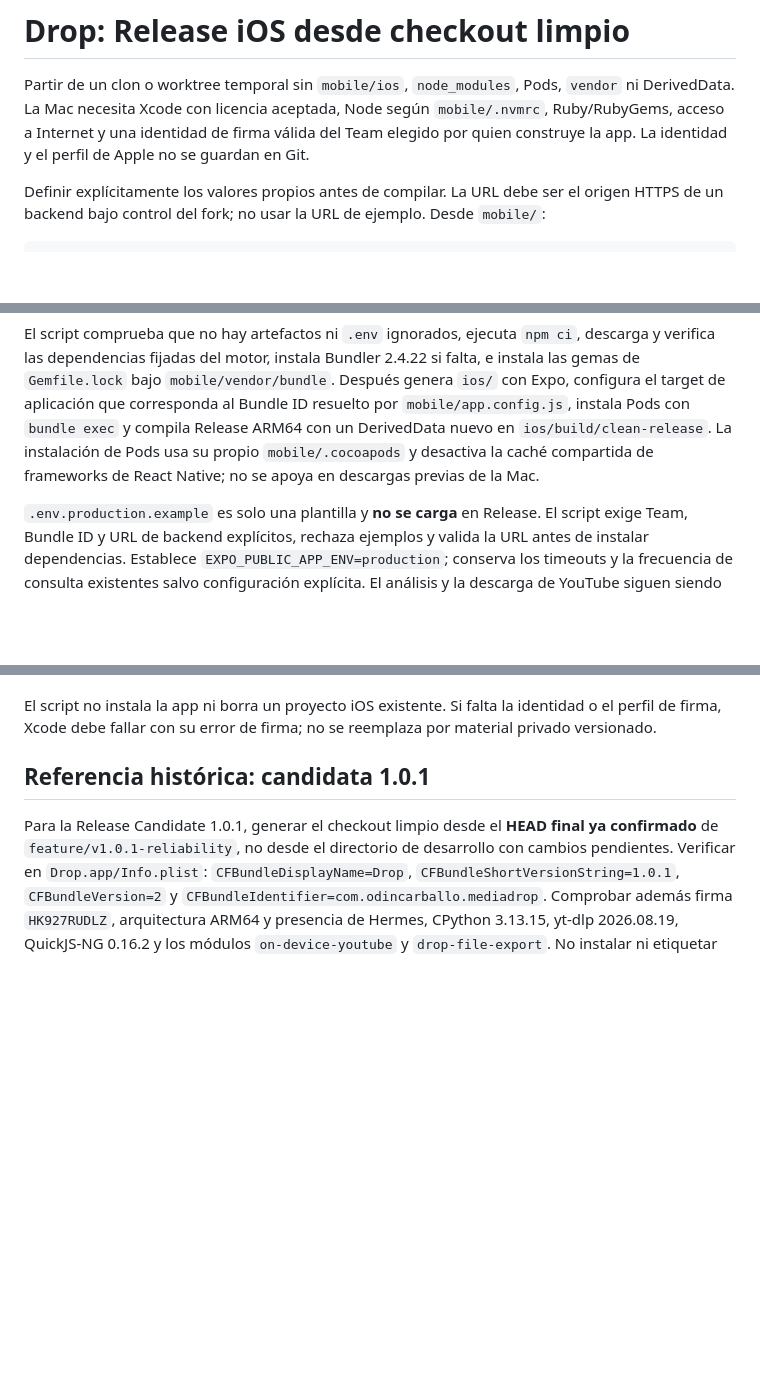
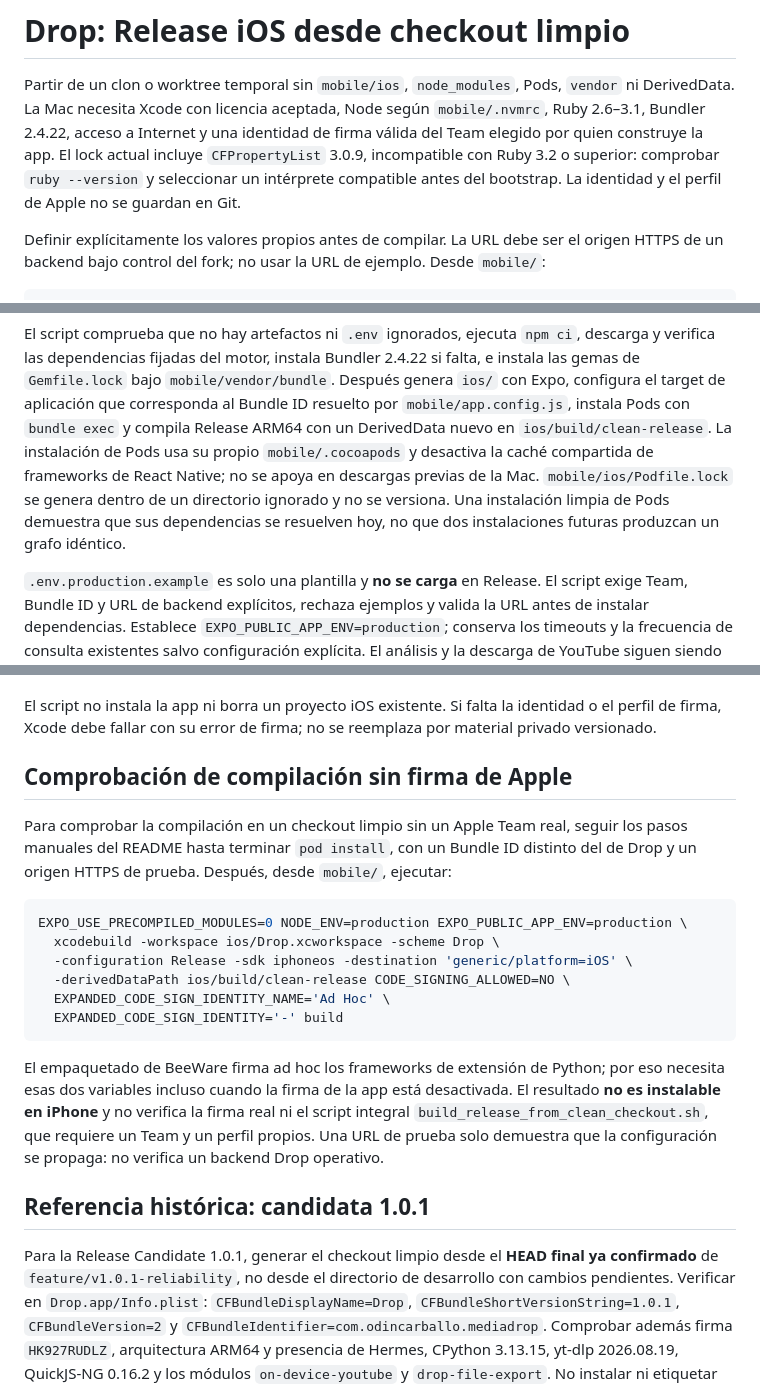
Before and after one commit to odincarballo/Drop, a Markdown page: docs/reproducible-ios-release.md, 3 parts joined by grey strips. Rendered like a GitHub page; blank space fills up the shorter version.

````diff
--- a/docs/reproducible-ios-release.md
+++ b/docs/reproducible-ios-release.md
@@ -2,9 +2,11 @@
 
 Partir de un clon o worktree temporal sin `mobile/ios`, `node_modules`, Pods,
 `vendor` ni DerivedData. La Mac necesita Xcode con licencia aceptada, Node según
-`mobile/.nvmrc`, Ruby/RubyGems, acceso a Internet y una identidad de firma válida
-del Team elegido por quien construye la app. La identidad y el perfil de Apple
-no se guardan en Git.
+`mobile/.nvmrc`, Ruby 2.6–3.1, Bundler 2.4.22, acceso a Internet y una identidad
+de firma válida del Team elegido por quien construye la app. El lock actual
+incluye `CFPropertyList` 3.0.9, incompatible con Ruby 3.2 o superior: comprobar
+`ruby --version` y seleccionar un intérprete compatible antes del bootstrap.
+La identidad y el perfil de Apple no se guardan en Git.
 
 Definir explícitamente los valores propios antes de compilar. La URL debe ser
 el origen HTTPS de un backend bajo control del fork; no usar la URL de ejemplo.
@@ -26,6 +28,9 @@ con un DerivedData nuevo en `ios/build/clean-release`.
 La instalación de Pods usa su propio `mobile/.cocoapods` y desactiva la caché
 compartida de frameworks de React Native; no se apoya en descargas previas de
 la Mac.
+`mobile/ios/Podfile.lock` se genera dentro de un directorio ignorado y no se
+versiona. Una instalación limpia de Pods demuestra que sus dependencias se
+resuelven hoy, no que dos instalaciones futuras produzcan un grafo idéntico.
 
 `.env.production.example` es solo una plantilla y **no se carga** en Release.
 El script exige Team, Bundle ID y URL de backend explícitos, rechaza ejemplos
@@ -45,6 +50,29 @@ credenciales.
 El script no instala la app ni borra un proyecto iOS existente. Si falta la
 identidad o el perfil de firma, Xcode debe fallar con su error de firma; no se
 reemplaza por material privado versionado.
+
+## Comprobación de compilación sin firma de Apple
+
+Para comprobar la compilación en un checkout limpio sin un Apple Team real,
+seguir los pasos manuales del README hasta terminar `pod install`, con un
+Bundle ID distinto del de Drop y un origen HTTPS de prueba. Después, desde
+`mobile/`, ejecutar:
+
+```bash
+EXPO_USE_PRECOMPILED_MODULES=0 NODE_ENV=production EXPO_PUBLIC_APP_ENV=production \
+  xcodebuild -workspace ios/Drop.xcworkspace -scheme Drop \
+  -configuration Release -sdk iphoneos -destination 'generic/platform=iOS' \
+  -derivedDataPath ios/build/clean-release CODE_SIGNING_ALLOWED=NO \
+  EXPANDED_CODE_SIGN_IDENTITY_NAME='Ad Hoc' \
+  EXPANDED_CODE_SIGN_IDENTITY='-' build
+```
+
+El empaquetado de BeeWare firma ad hoc los frameworks de extensión de Python;
+por eso necesita esas dos variables incluso cuando la firma de la app está
+desactivada. El resultado **no es instalable en iPhone** y no verifica la firma
+real ni el script integral `build_release_from_clean_checkout.sh`, que requiere
+un Team y un perfil propios. Una URL de prueba solo demuestra que la
+configuración se propaga: no verifica un backend Drop operativo.
 
 ## Referencia histórica: candidata 1.0.1
 
````
Also changed, not shown: README.md (+6 -2 lines).
